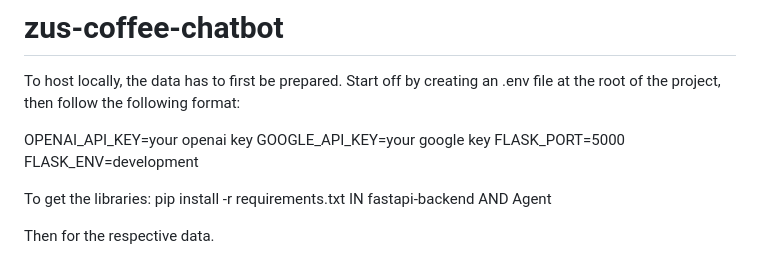
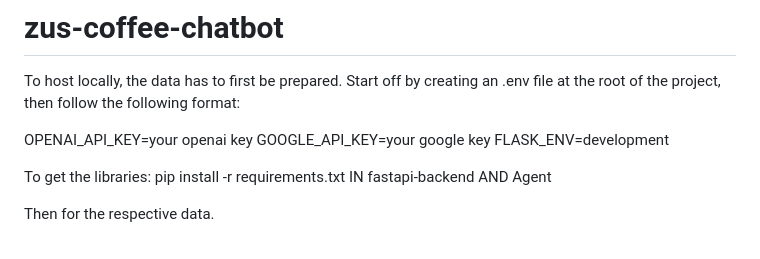
Before and after one commit to bryantewyh/zus-coffee-chatbot-deliverables, a Markdown page: README.md, the part around the change. GitHub-like rendering.

Commit message:
Remove FLASK_PORT from environment variable instructions
Removed default FLASK_PORT environment variable from README.

```diff
--- a/README.md
+++ b/README.md
@@ -3,7 +3,6 @@ To host locally, the data has to first be prepared. Start off by creating an .en
 
 OPENAI_API_KEY=your openai key
 GOOGLE_API_KEY=your google key
-FLASK_PORT=5000
 FLASK_ENV=development
 
 To get the libraries:
```
